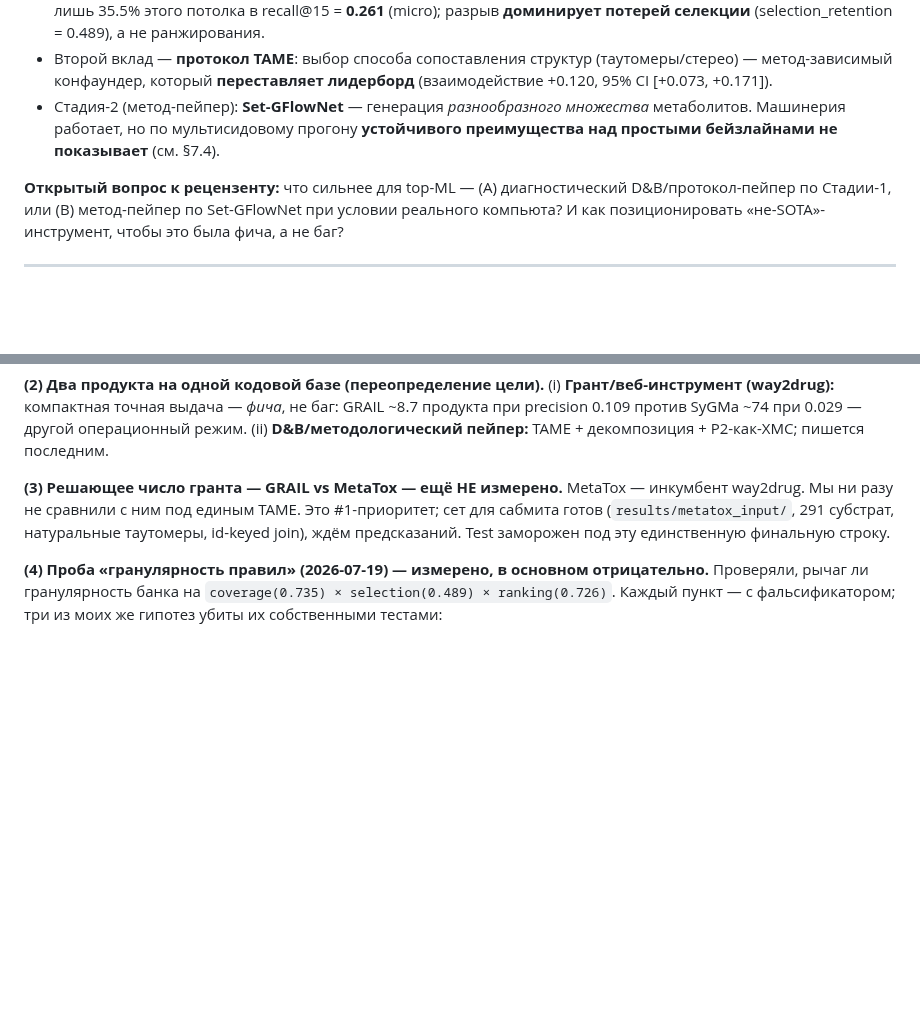
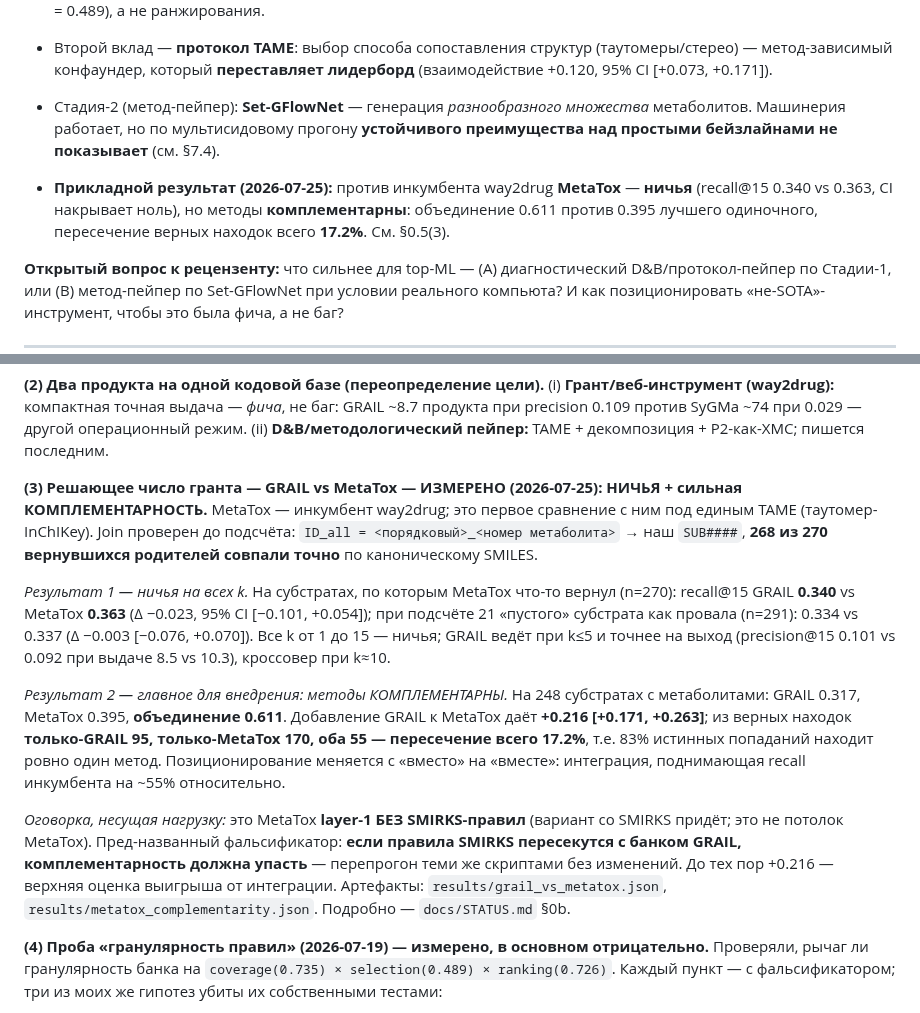
Before and after one commit to doctawho42/GRAIL, a Markdown page: docs/CONCEPTUAL_REVIEW_RU.md, 2 parts joined by grey strips. Drawn GitHub-style; blank space fills up the shorter version.

Commit message:
docs(reviewer brief): un-stale the headline — §0.5(3) said the grant-deciding GRAIL-vs-MetaTox number was NOT yet measured, which would misrepresent the project to any external reviewer the brief is sent to. Replaced with the measured result (tie at every k; complementarity union 0.611 vs 0.395 best-single, +0.216 [+0.171,+0.263] from adding GRAIL, 17.2% overlap) plus the load-bearing layer-1-without-SMIRKS caveat and its named falsifier; added a one-line pointer in the TL;DR so the headline is visible on the first screen

```diff
--- a/docs/CONCEPTUAL_REVIEW_RU.md
+++ b/docs/CONCEPTUAL_REVIEW_RU.md
@@ -27,6 +27,10 @@
   метаболитов. Машинерия работает, но по мультисидовому прогону **устойчивого преимущества
   над простыми бейзлайнами не показывает** (см. §7.4).
 
+- **Прикладной результат (2026-07-25):** против инкумбента way2drug **MetaTox** — **ничья**
+  (recall@15 0.340 vs 0.363, CI накрывает ноль), но методы **комплементарны**: объединение 0.611
+  против 0.395 лучшего одиночного, пересечение верных находок всего **17.2%**. См. §0.5(3).
+
 **Открытый вопрос к рецензенту:** что сильнее для top-ML — (A) диагностический
 D&B/протокол-пейпер по Стадии-1, или (B) метод-пейпер по Set-GFlowNet при условии реального
 компьюта? И как позиционировать «не-SOTA»-инструмент, чтобы это была фича, а не баг?
@@ -50,10 +54,28 @@ frontier** (`results/budget_matched_frontier.json`): при равном бюд
 0.109 против SyGMa ~74 при 0.029 — другой операционный режим. (ii) **D&B/методологический
 пейпер:** TAME + декомпозиция + P2-как-XMC; пишется последним.
 
-**(3) Решающее число гранта — GRAIL vs MetaTox — ещё НЕ измерено.** MetaTox — инкумбент
-way2drug. Мы ни разу не сравнили с ним под единым TAME. Это #1-приоритет; сет для сабмита готов
-(`results/metatox_input/`, 291 субстрат, натуральные таутомеры, id-keyed join), ждём
-предсказаний. Test заморожен под эту единственную финальную строку.
+**(3) Решающее число гранта — GRAIL vs MetaTox — ИЗМЕРЕНО (2026-07-25): НИЧЬЯ + сильная
+КОМПЛЕМЕНТАРНОСТЬ.** MetaTox — инкумбент way2drug; это первое сравнение с ним под единым TAME
+(таутомер-InChIKey). Join проверен до подсчёта: `ID_all = <порядковый>_<номер метаболита>` →
+наш `SUB####`, **268 из 270 вернувшихся родителей совпали точно** по каноническому SMILES.
+
+*Результат 1 — ничья на всех k.* На субстратах, по которым MetaTox что-то вернул (n=270):
+recall@15 GRAIL **0.340** vs MetaTox **0.363** (Δ −0.023, 95% CI [−0.101, +0.054]); при подсчёте
+21 «пустого» субстрата как провала (n=291): 0.334 vs 0.337 (Δ −0.003 [−0.076, +0.070]). Все k
+от 1 до 15 — ничья; GRAIL ведёт при k≤5 и точнее на выход (precision@15 0.101 vs 0.092 при
+выдаче 8.5 vs 10.3), кроссовер при k≈10.
+
+*Результат 2 — главное для внедрения: методы КОМПЛЕМЕНТАРНЫ.* На 248 субстратах с метаболитами:
+GRAIL 0.317, MetaTox 0.395, **объединение 0.611**. Добавление GRAIL к MetaTox даёт
+**+0.216 [+0.171, +0.263]**; из верных находок **только-GRAIL 95, только-MetaTox 170, оба 55 —
+пересечение всего 17.2%**, т.е. 83% истинных попаданий находит ровно один метод. Позиционирование
+меняется с «вместо» на «вместе»: интеграция, поднимающая recall инкумбента на ~55% относительно.
+
+*Оговорка, несущая нагрузку:* это MetaTox **layer-1 БЕЗ SMIRKS-правил** (вариант со SMIRKS придёт;
+это не потолок MetaTox). Пред-названный фальсификатор: **если правила SMIRKS пересекутся с банком
+GRAIL, комплементарность должна упасть** — перепрогон теми же скриптами без изменений. До тех пор
++0.216 — верхняя оценка выигрыша от интеграции. Артефакты: `results/grail_vs_metatox.json`,
+`results/metatox_complementarity.json`. Подробно — `docs/STATUS.md` §0b.
 
 **(4) Проба «гранулярность правил» (2026-07-19) — измерено, в основном отрицательно.** Проверяли,
 рычаг ли гранулярность банка на `coverage(0.735) × selection(0.489) × ranking(0.726)`. Каждый
```
